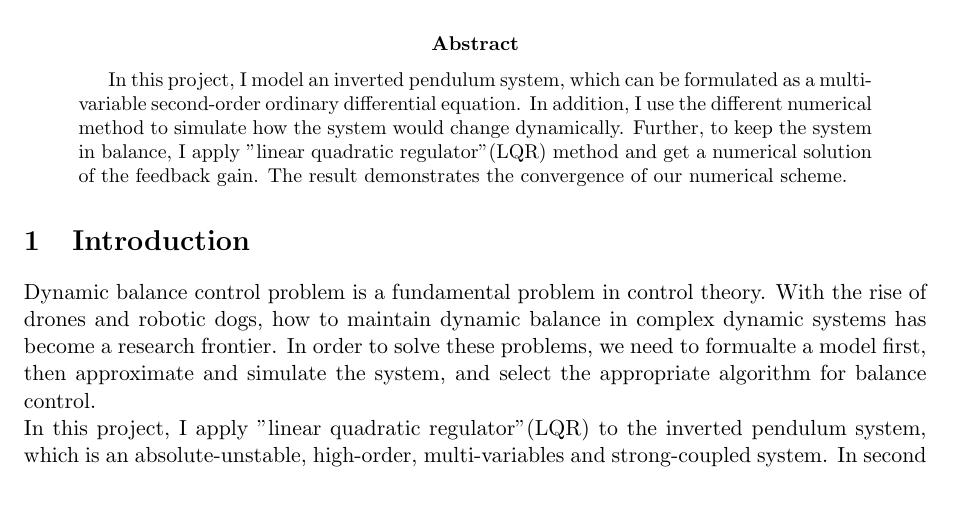
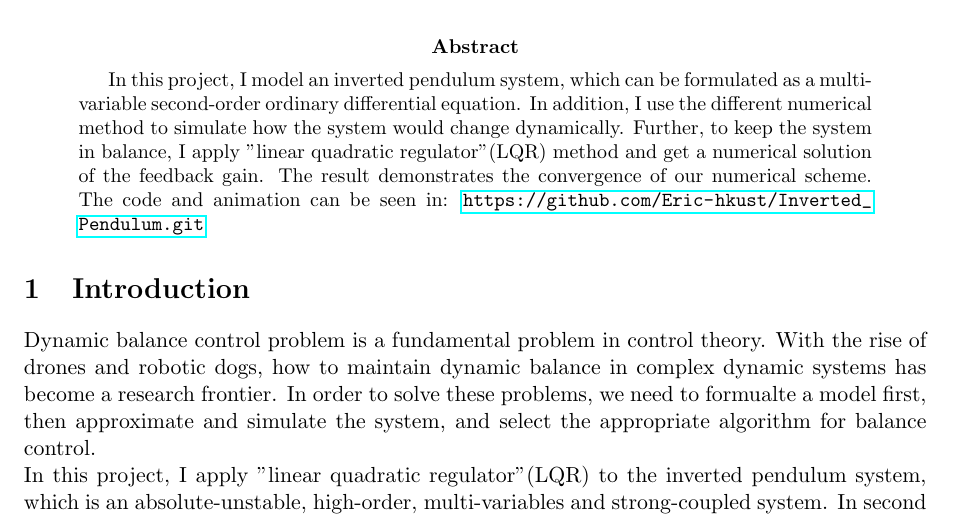
Before and after one commit to Eric-hkust/Inverted_Pendulum, a LaTeX paper (report/report.tex): part of page 1 of 8, cut so that both start at the same text. Compiled offline with pdfLaTeX.

Commit message:
2nd submit

```diff
--- a/report/report.tex
+++ b/report/report.tex
@@ -4,6 +4,7 @@
 \usepackage{setspace,color}
 \usepackage{graphics}
 \usepackage{subfigure}
+\usepackage{hyperref}
 
 %\newcommand{\x}{\mathbf{x}}
 %\newcommand{\y}{\mathbf{y}}
@@ -33,7 +34,7 @@ Xingzhou CHEN \thanks{Department of Electronic and Computer Engineering, the Hon
 In this project, I model an inverted pendulum system, which can be formulated as a multi-variable second-order ordinary differential equation.
 In addition, I use the different numerical method to simulate how the system would change dynamically. Further, to keep the system in balance,
 I apply "linear quadratic regulator"(LQR) method and get a numerical solution of the feedback gain. The result demonstrates the convergence of
-our numerical scheme.
+our numerical scheme. The code and animation can be seen in: \url{https://github.com/Eric-hkust/Inverted_Pendulum.git}
 
 \end{abstract}
 
```
Also changed, not shown: report.pdf, report/report.pdf (deleted), 8 other files.
